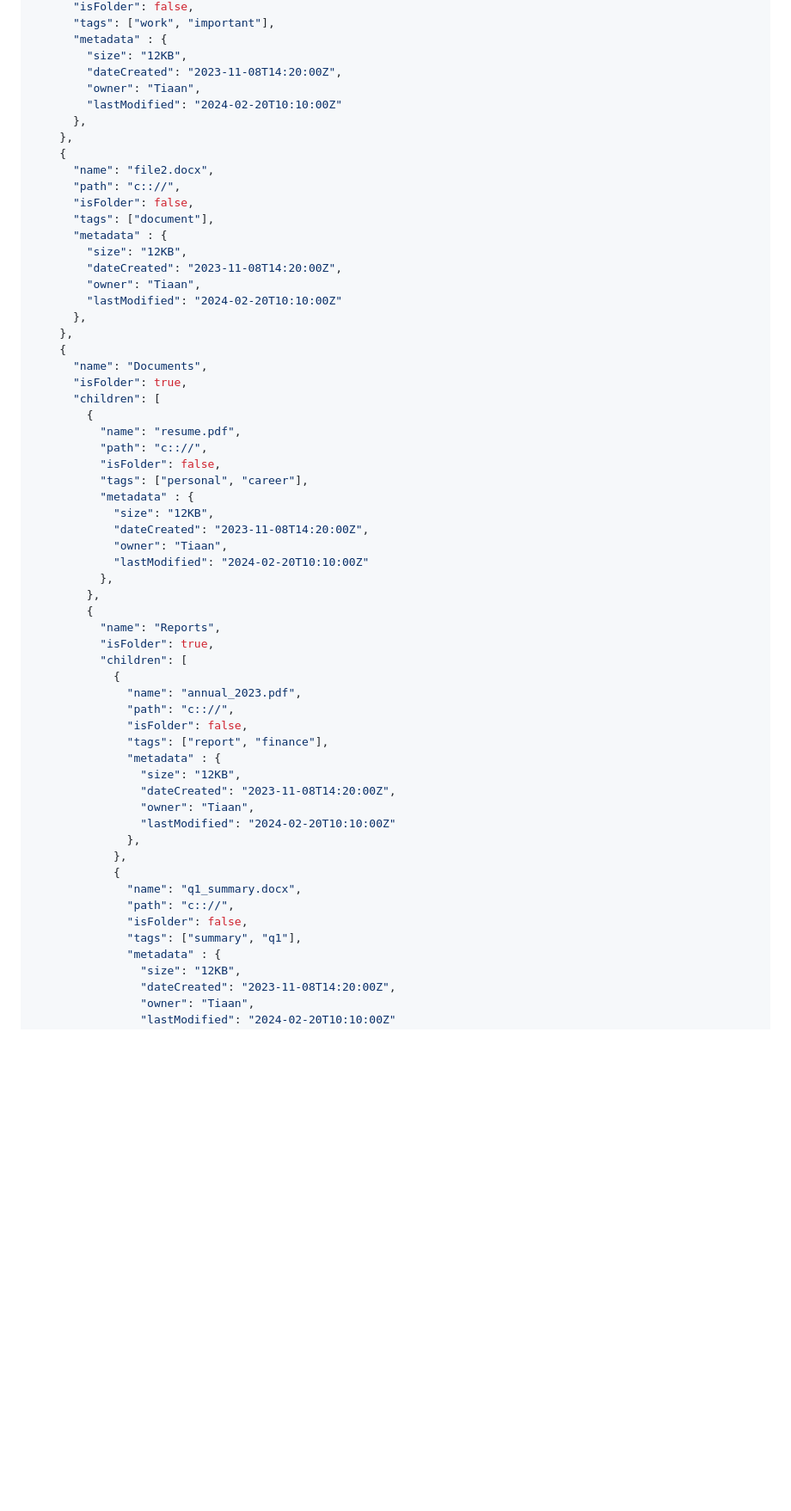
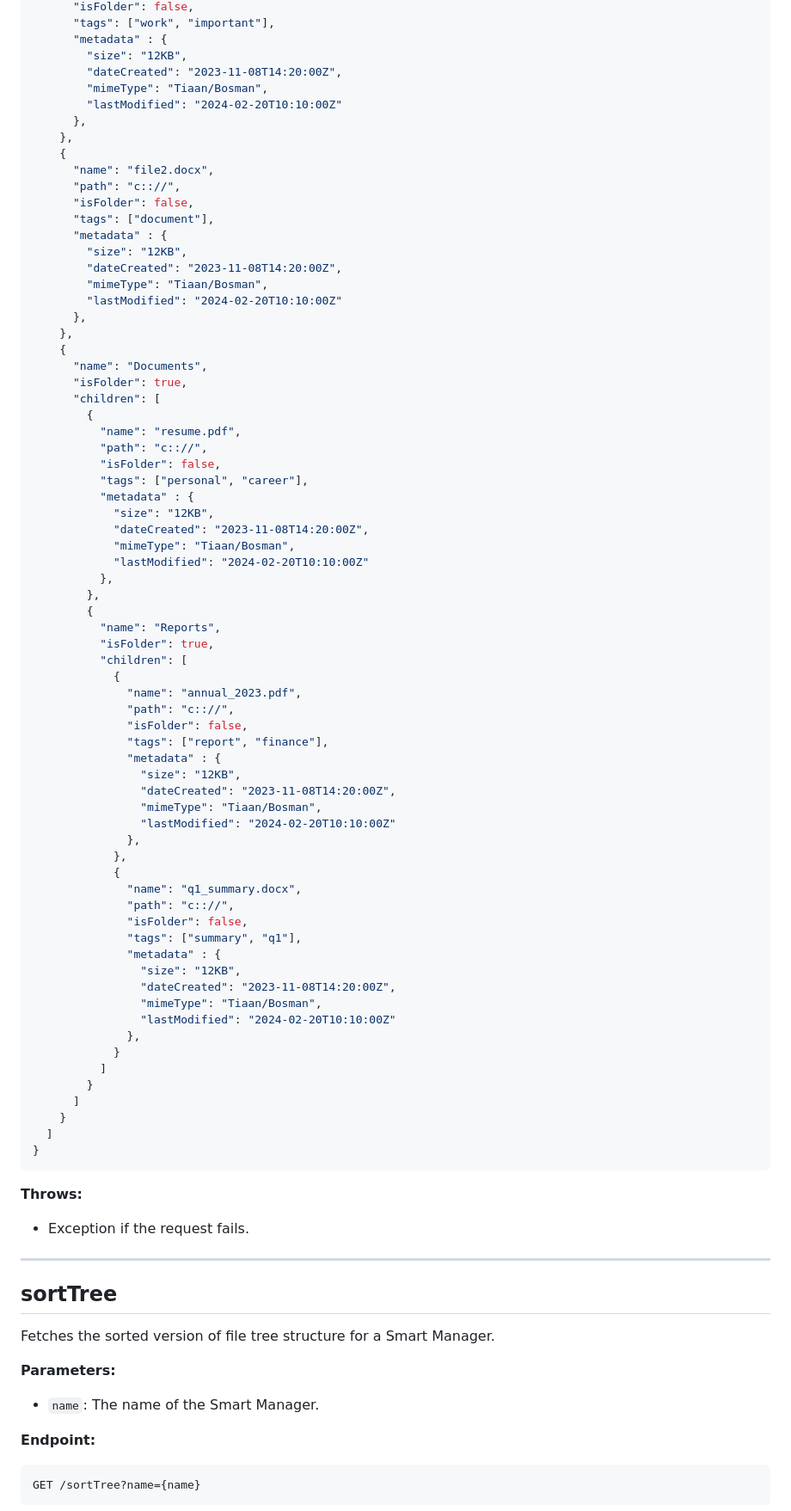
Before and after one commit to COS301-SE-2025/Smart-File-Manager, a Markdown page: Documentation/api.md, the part around one of its changes. Shown at 86% size. GitHub-like rendering; blank space fills up the shorter version.

````diff
--- a/Documentation/api.md
+++ b/Documentation/api.md
@@ -37,7 +37,7 @@ GET /loadTreeData?name={name}
       "metadata" : {
         "size": "12KB",
         "dateCreated": "2023-11-08T14:20:00Z",
-        "owner": "Tiaan",
+        "mimeType": "Tiaan/Bosman",
         "lastModified": "2024-02-20T10:10:00Z"
       },
     },
@@ -49,7 +49,7 @@ GET /loadTreeData?name={name}
       "metadata" : {
         "size": "12KB",
         "dateCreated": "2023-11-08T14:20:00Z",
-        "owner": "Tiaan",
+        "mimeType": "Tiaan/Bosman",
         "lastModified": "2024-02-20T10:10:00Z"
       },
     },
@@ -65,7 +65,7 @@ GET /loadTreeData?name={name}
           "metadata" : {
             "size": "12KB",
             "dateCreated": "2023-11-08T14:20:00Z",
-            "owner": "Tiaan",
+            "mimeType": "Tiaan/Bosman",
             "lastModified": "2024-02-20T10:10:00Z"
           },
         },
@@ -81,7 +81,7 @@ GET /loadTreeData?name={name}
               "metadata" : {
                 "size": "12KB",
                 "dateCreated": "2023-11-08T14:20:00Z",
-                "owner": "Tiaan",
+                "mimeType": "Tiaan/Bosman",
                 "lastModified": "2024-02-20T10:10:00Z"
               },
             },
@@ -93,4 +93,34 @@ GET /loadTreeData?name={name}
               "metadata" : {
                 "size": "12KB",
                 "dateCreated": "2023-11-08T14:20:00Z",
-                "owner": "Tiaan",
+                "mimeType": "Tiaan/Bosman",
+                "lastModified": "2024-02-20T10:10:00Z"
+              },
+            }
+          ]
+        }
+      ]
+    }
+  ]
+}
+```
+
+**Throws:**
+
+* Exception if the request fails.
+
+---
+## sortTree
+
+Fetches the sorted version of file tree structure for a Smart Manager.
+
+**Parameters:**
+
+* `name`: The name of the Smart Manager.
+
+**Endpoint:**
+
+```
+GET /sortTree?name={name}
+```
+
````
Also changed, not shown: other parts of Documentation/api.md (+74 -0 lines).
